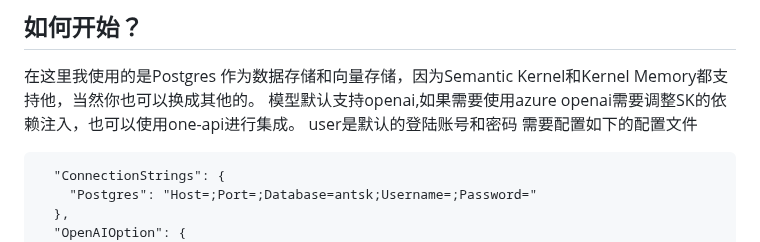
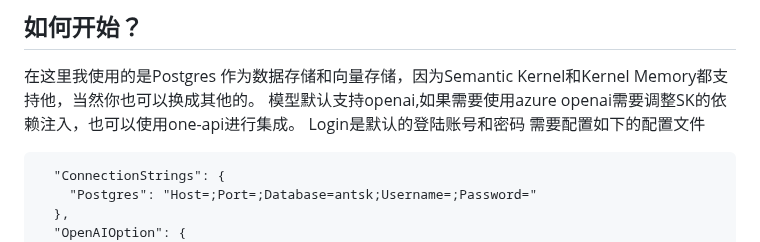
Before and after one commit to AIDotNet/AntSK, a Markdown page: README.md, the part around the change. Drawn GitHub-style.

````diff
--- a/README.md
+++ b/README.md
@@ -61,7 +61,7 @@ AntSK 适用于多种业务场景，例如：
 
 在这里我使用的是Postgres 作为数据存储和向量存储，因为Semantic Kernel和Kernel Memory都支持他，当然你也可以换成其他的。
 模型默认支持openai,如果需要使用azure openai需要调整SK的依赖注入，也可以使用one-api进行集成。
-user是默认的登陆账号和密码
+Login是默认的登陆账号和密码
 需要配置如下的配置文件
 ```
   "ConnectionStrings": {
````
